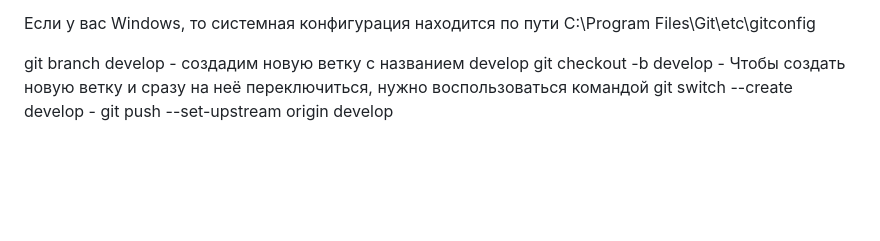
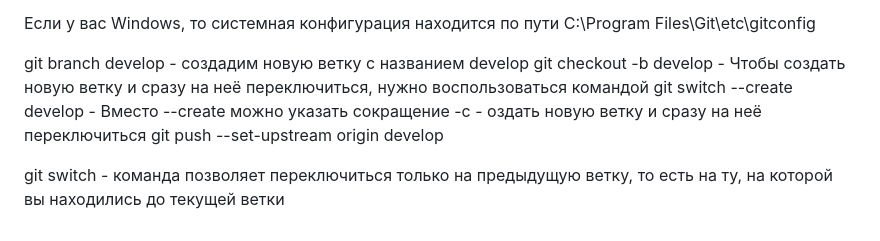
Before and after one commit to wasekw/github-test, a Markdown page: README.md, the part around the change. Drawn GitHub-style; blank space fills up the shorter version.

Commit message:
Start work with command switch

```diff
--- a/README.md
+++ b/README.md
@@ -321,5 +321,7 @@ git config --system init.defaultBranch master - командa для измен
 
 git branch develop - создадим новую ветку с названием develop
 git checkout -b develop - Чтобы создать новую ветку и сразу на неё переключиться, нужно воспользоваться командой
-git switch --create develop -
+git switch --create develop - Вместо --create можно указать сокращение -c - оздать новую ветку и сразу на неё переключиться
 git push --set-upstream origin develop
+
+git switch - команда позволяет переключиться только на предыдущую ветку, то есть на ту, на которой вы находились до текущей ветки
```
